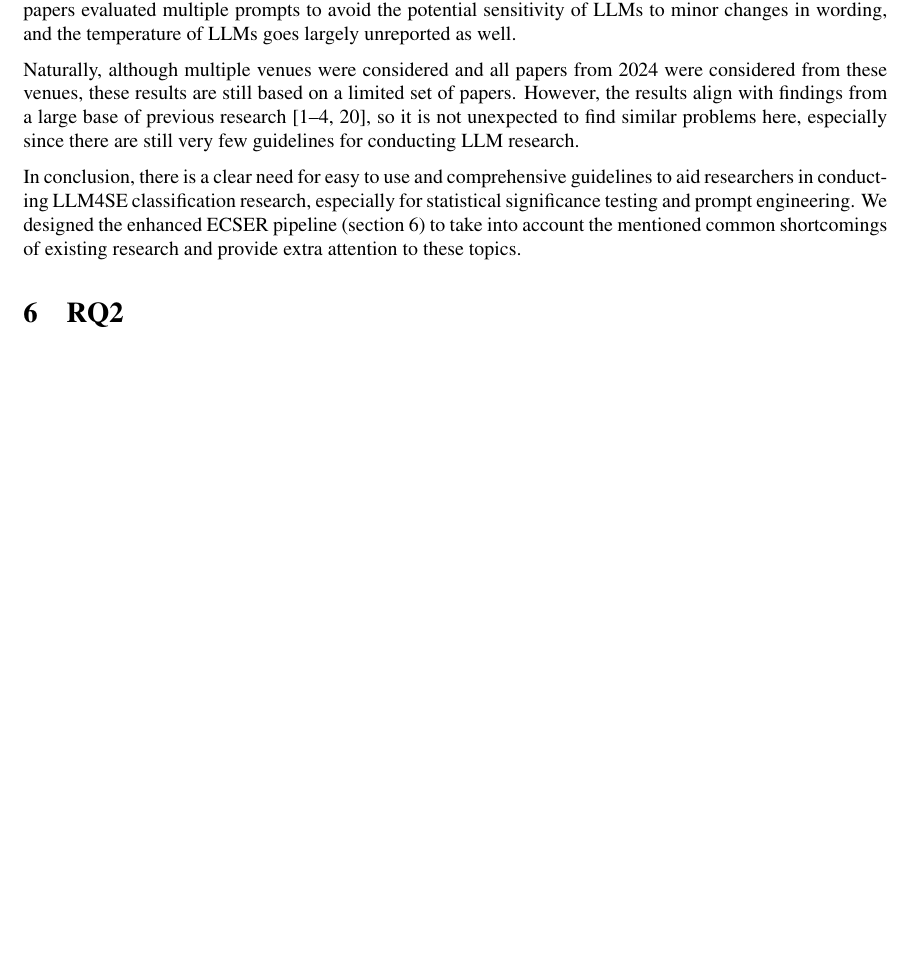
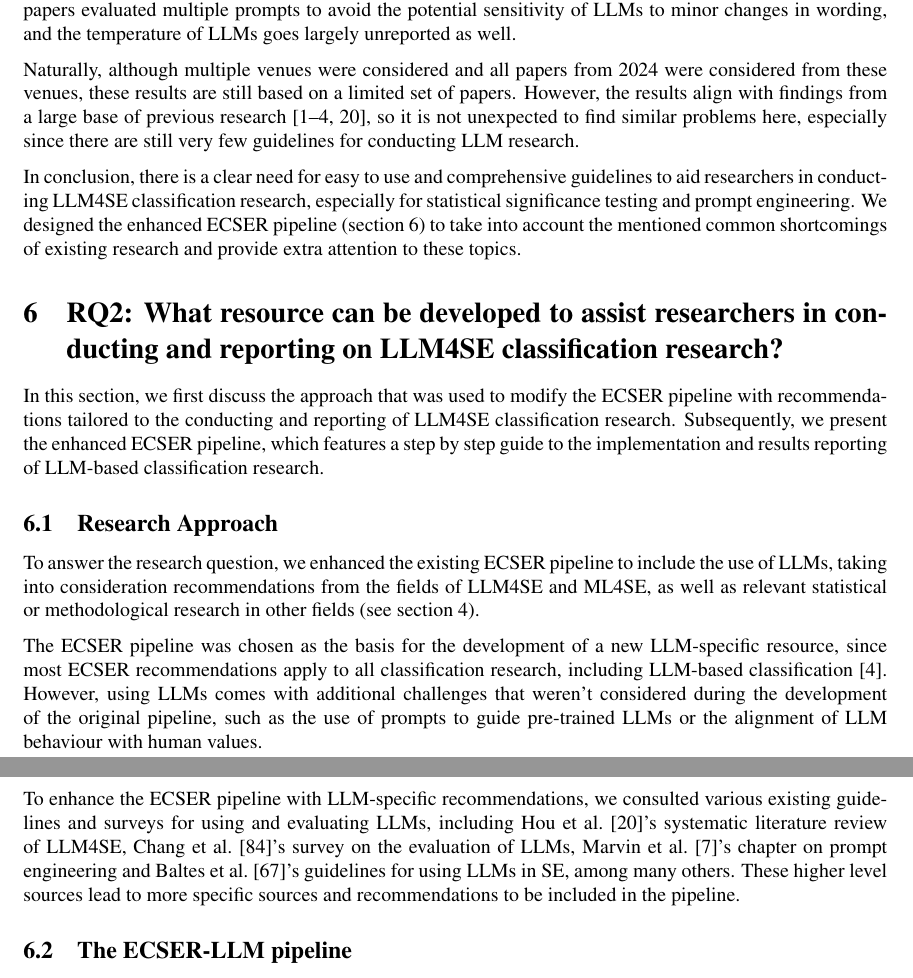
Before and after one commit to rubenvdz/Master-Thesis-Enhancing-the-ECSER-pipeline, a LaTeX thesis (Thesis/main.tex): part of page 18 of 36 before the commit and two parts of pages 18 and 19 of 37 after it, the two joined at a grey line, cut so that both start at the same text, the shorter picture padded with empty space. Compiled offline with pdfLaTeX.

Commit message:
Move RQ2 and add additional details

```diff
--- a/Thesis/main.tex
+++ b/Thesis/main.tex
@@ -469,8 +443,43 @@ Naturally, although multiple venues were considered and all papers from 2024 wer
 
 In conclusion, there is a clear need for easy to use and comprehensive guidelines to aid researchers in conducting LLM4SE classification research, especially for statistical significance testing and prompt engineering. We designed the enhanced ECSER pipeline (section \ref{RQ2}) to take into account the mentioned common shortcomings of existing research and provide extra attention to these topics.
 
-\section{RQ2}
+\section{RQ2: What resource can be developed to assist researchers in conducting and reporting on LLM4SE classification research?}
 \label{RQ2}
+In this section, we first discuss the approach that was used to modify the ECSER pipeline with recommendations tailored to the conducting and reporting of LLM4SE classification research. Subsequently, we present the enhanced ECSER pipeline, which features a step by step guide to the implementation and results reporting of LLM-based classification research.
+
+\subsection{Research Approach}
+To answer the research question, we enhanced the existing ECSER pipeline to include the use of LLMs, taking into consideration recommendations from the fields of LLM4SE and ML4SE, as well as relevant statistical or methodological research in other fields (see section \ref{Related Work}).
+
+The ECSER pipeline was chosen as the basis for the development of a new LLM-specific resource, since most ECSER recommendations apply to all classification research, including LLM-based classification \cite{Dellanna2022}. However, using LLMs comes with additional challenges that weren't considered during the development of the original pipeline, such as the use of prompts to guide pre-trained LLMs or the alignment of LLM behaviour with human values.
+
+To enhance the ECSER pipeline with LLM-specific recommendations, we consulted various existing guidelines and surveys for using and evaluating LLMs, including \textcite{hou2024}'s systematic literature review of LLM4SE, \textcite{chang2023}'s survey on the evaluation of LLMs, \textcite{Marvin2024}'s chapter on prompt engineering and \textcite{baltes2025guidelinesempiricalstudiessoftware}'s guidelines for using LLMs in SE, among many others. These higher level sources lead to more specific sources and recommendations to be included in the pipeline.
+
+%In Table \ref{table:additions}, we list each step in the new ECSER-LLM pipeline along with the additions or changes compared to the original ECSER pipeline and the primary sources that motivated these changes.
+%
+%\begin{table}[H]
+%    \centering
+%    \caption{Summary of changes and additions to the ECSER pipeline}
+%    \begin{tabularx}{\textwidth}{|p{4cm}|X|}
+%	    \hline
+%	    \textbf{ECSER-LLM Step} & \textbf{Changes compared to ECSER} \\ \hline
+%	    S1. Select an evaluation method and split the data             & Specify desired level of model alignment and safety \cite{guo2023survey} \\ \hline
+%	    \multirow[c]{3}{=}{S2. Train the model & Design prompts}       & Define the goal of the prompt \cite{Marvin2024,arvidsson2023} \\
+%	                                                                   & Select prompt engineering approach (zero-shot, few-shot, etc.)  \cite{hou2024,arvidsson2023} \\
+%	                                                                   & Select prompting pattern \cite{white2023,arvidsson2023} \\ \hline
+%	    \multirow[c]{2}{=}{S3. Hyper-parameters tuning and validation} & Tune LLM model temperature \cite{peeperkorn2024} \\
+%	                                                                   & Compare prompting patterns \cite{ronanki2023} \\ \hline
+%	    \multirow[c]{4}{=}{S7. Report Metrics}                         & Report Matthews correlation coefficient (MCC) \cite{Chicco2020,Foody2023,Yao2020} \\
+%	                                                                   & Report calibration (e.g., expected calibration error \cite{Pakdaman2015}) \\
+%	                                                                   & Report fairness (e.g., equalized odds difference \cite{Woodworth2017}) \\
+%	                                                                   & Report robustness (e.g., performance drop rate \cite{zhu2024}) \\ \hline
+%	    S8. Analyse overfitting and degradation						   & Conduct ablation studies (optional) \cite{meyes2019ablation} \\ \hline
+%	    \end{tabularx}
+%
+%    \label{table:additions}
+%\end{table}
+
+\subsection{The ECSER-LLM pipeline}
+\label{ECSER-LLM}
 
 \newpage
 \printbibliography[heading=bibintoc]
```
Also changed, not shown: Code/Bibparser.py (+1 -1 lines), Thesis/main.pdf, Thesis/main.tex (30 more changed lines).
